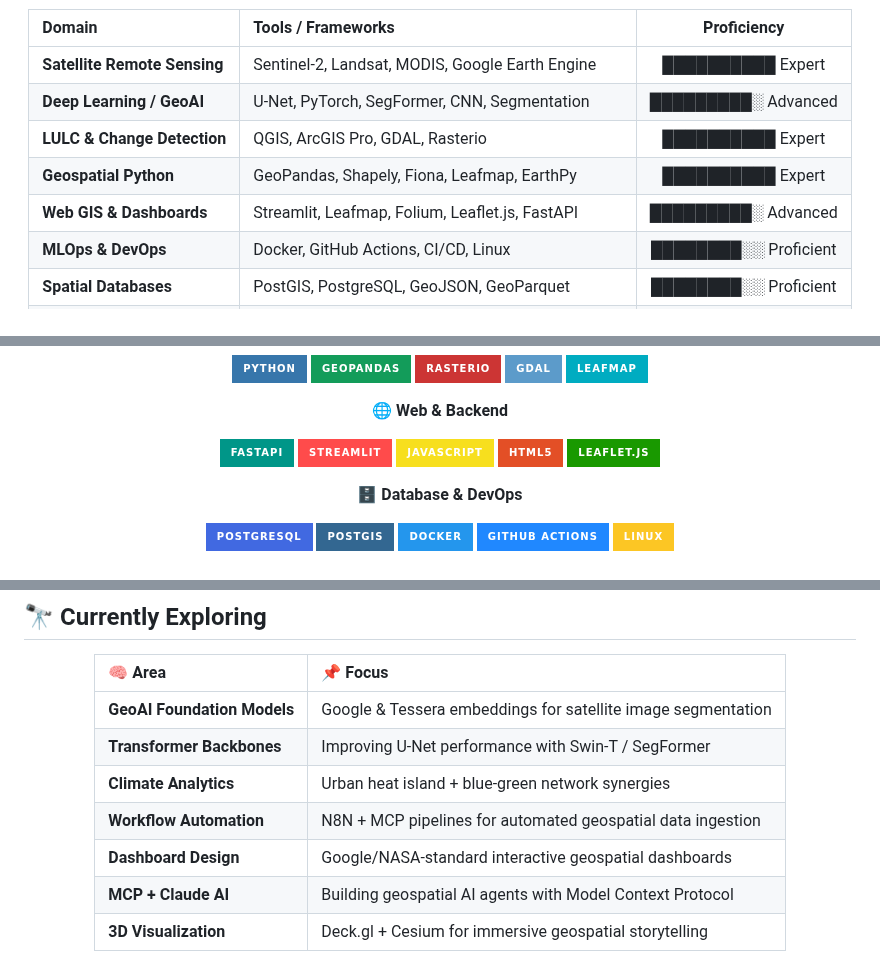
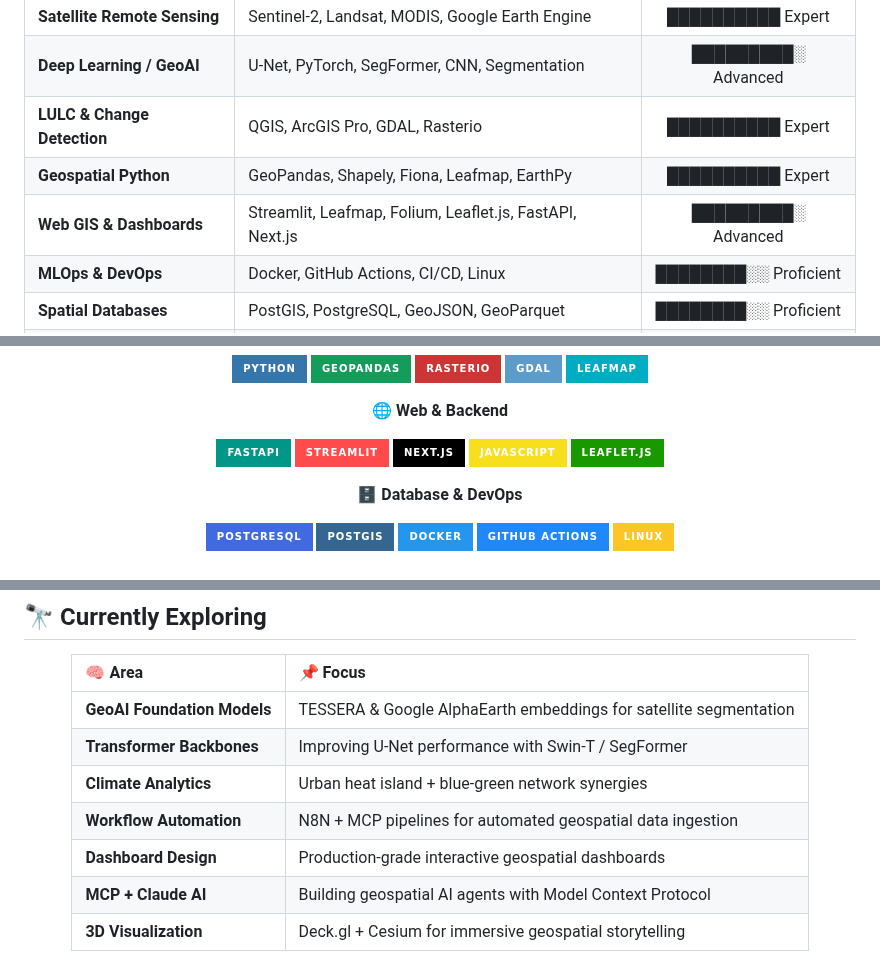
Before and after one commit to Athithiyanmr/Athithiyanmr, a Markdown page: README.md, 3 parts joined by grey strips. Drawn GitHub-style; badges without logos.

```diff
--- a/README.md
+++ b/README.md
@@ -252,7 +251,7 @@ use_cases:       6 land-use categories modelled
 | **Deep Learning / GeoAI** | U-Net, PyTorch, SegFormer, CNN, Segmentation | █████████░ Advanced |
 | **LULC & Change Detection** | QGIS, ArcGIS Pro, GDAL, Rasterio | ██████████ Expert |
 | **Geospatial Python** | GeoPandas, Shapely, Fiona, Leafmap, EarthPy | ██████████ Expert |
-| **Web GIS & Dashboards** | Streamlit, Leafmap, Folium, Leaflet.js, FastAPI | █████████░ Advanced |
+| **Web GIS & Dashboards** | Streamlit, Leafmap, Folium, Leaflet.js, FastAPI, Next.js | █████████░ Advanced |
 | **MLOps & DevOps** | Docker, GitHub Actions, CI/CD, Linux | ████████░░ Proficient |
 | **Spatial Databases** | PostGIS, PostgreSQL, GeoJSON, GeoParquet | ████████░░ Proficient |
 | **Climate Analytics** | UHI, Carbon Sequestration, BGI, Ecosystem Services | █████████░ Advanced |
@@ -297,8 +296,8 @@ use_cases:       6 land-use categories modelled
 
 ![FastAPI](https://img.shields.io/badge/FastAPI-009688?style=for-the-badge&logo=fastapi&logoColor=white)
 ![Streamlit](https://img.shields.io/badge/Streamlit-FF4B4B?style=for-the-badge&logo=streamlit&logoColor=white)
+![Next.js](https://img.shields.io/badge/Next.js-000000?style=for-the-badge&logo=next.js&logoColor=white)
 ![JavaScript](https://img.shields.io/badge/JavaScript-F7DF1E?style=for-the-badge&logo=javascript&logoColor=black)
-![HTML5](https://img.shields.io/badge/HTML5-E34F26?style=for-the-badge&logo=html5&logoColor=white)
 ![Leaflet](https://img.shields.io/badge/Leaflet.js-199900?style=for-the-badge&logo=leaflet&logoColor=white)
 
 **🗄️ Database & DevOps**
@@ -365,11 +364,11 @@ use_cases:       6 land-use categories modelled
 
 | 🧠 Area | 📌 Focus |
 |:---|:---|
-| **GeoAI Foundation Models** | Google & Tessera embeddings for satellite image segmentation |
+| **GeoAI Foundation Models** | TESSERA & Google AlphaEarth embeddings for satellite segmentation |
 | **Transformer Backbones** | Improving U-Net performance with Swin-T / SegFormer |
 | **Climate Analytics** | Urban heat island + blue-green network synergies |
 | **Workflow Automation** | N8N + MCP pipelines for automated geospatial data ingestion |
-| **Dashboard Design** | Google/NASA-standard interactive geospatial dashboards |
+| **Dashboard Design** | Production-grade interactive geospatial dashboards |
 | **MCP + Claude AI** | Building geospatial AI agents with Model Context Protocol |
 | **3D Visualization** | Deck.gl + Cesium for immersive geospatial storytelling |
 
```
Also changed, not shown: other parts of README.md (+14 -39 lines).
